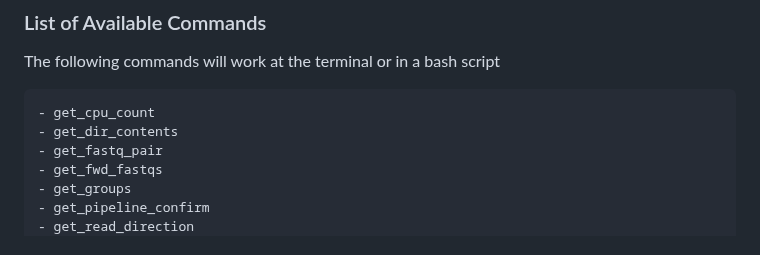
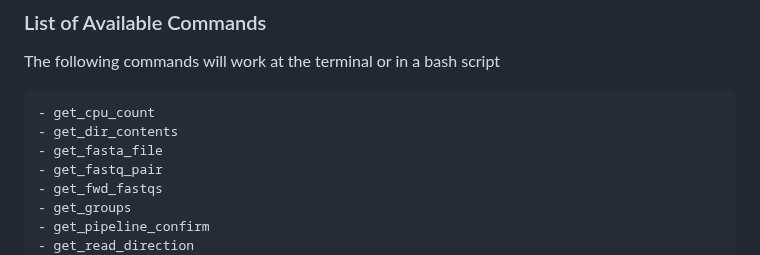
Before and after one commit to codeocean/co_aux_tools, a Markdown page: README.md, the part around the change. Rendered like a GitHub page.

```diff
--- a/README.md
+++ b/README.md
@@ -34,6 +34,7 @@ The following commands will work at the terminal or in a bash script
 
     - get_cpu_count
     - get_dir_contents
+    - get_fasta_file
     - get_fastq_pair
     - get_fwd_fastqs
     - get_groups
```
